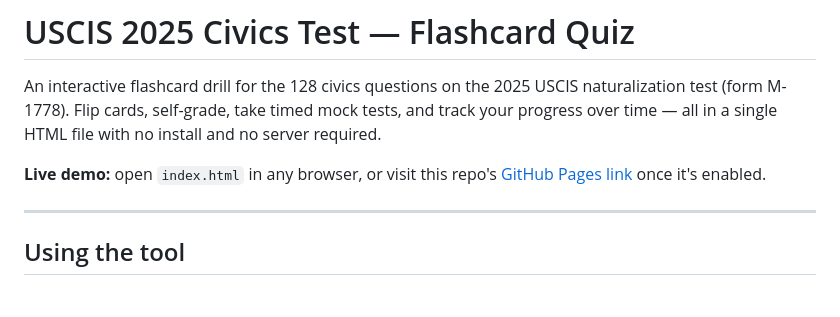
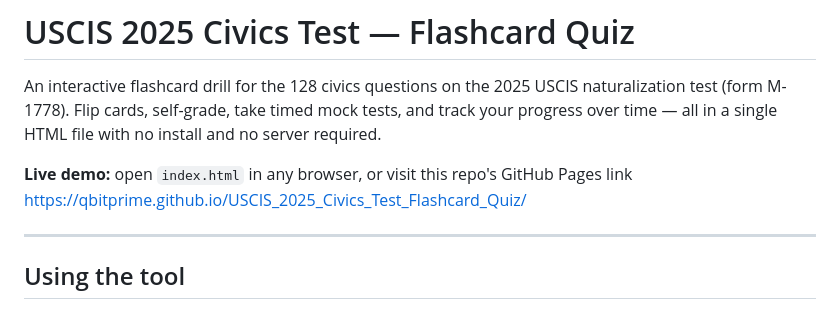
Before and after one commit to QbitPrime/USCIS_2025_Civics_Test_Flashcard_Quiz, a Markdown page: README.md, the part around the change. GitHub-like rendering.

Commit message:
Fix GitHub Pages link in README
Updated the GitHub Pages link in the README.

```diff
--- a/README.md
+++ b/README.md
@@ -6,7 +6,7 @@ mock tests, and track your progress over time — all in a single HTML file
 with no install and no server required.
 
 **Live demo:** open `index.html` in any browser, or visit this repo's
-[GitHub Pages link](../../settings/pages) once it's enabled.
+GitHub Pages link https://qbitprime.github.io/USCIS_2025_Civics_Test_Flashcard_Quiz/
 
 ---
 
```
